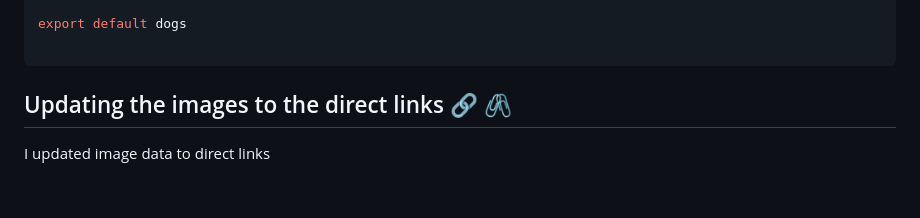
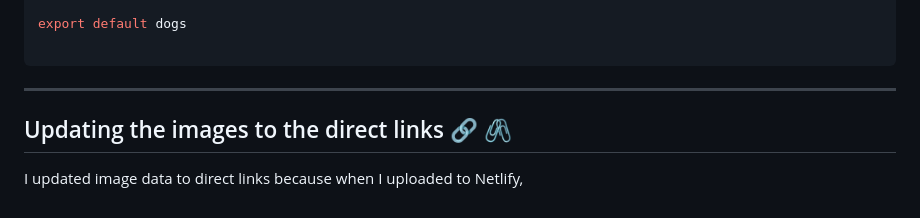
Before and after one commit to MastooraTurkmen/Tindog-project, a Markdown page: README.md, the part around the change. Rendered like a GitHub page.

Commit message:
direct link

````diff
--- a/README.md
+++ b/README.md
@@ -398,7 +398,9 @@ export default dogs
 
 ```
 
+-------
+
 
 ## Updating the images to the direct links 🔗 🖇
 
-I updated image data to direct links
+I updated image data to direct links because when I uploaded to Netlify,
````
